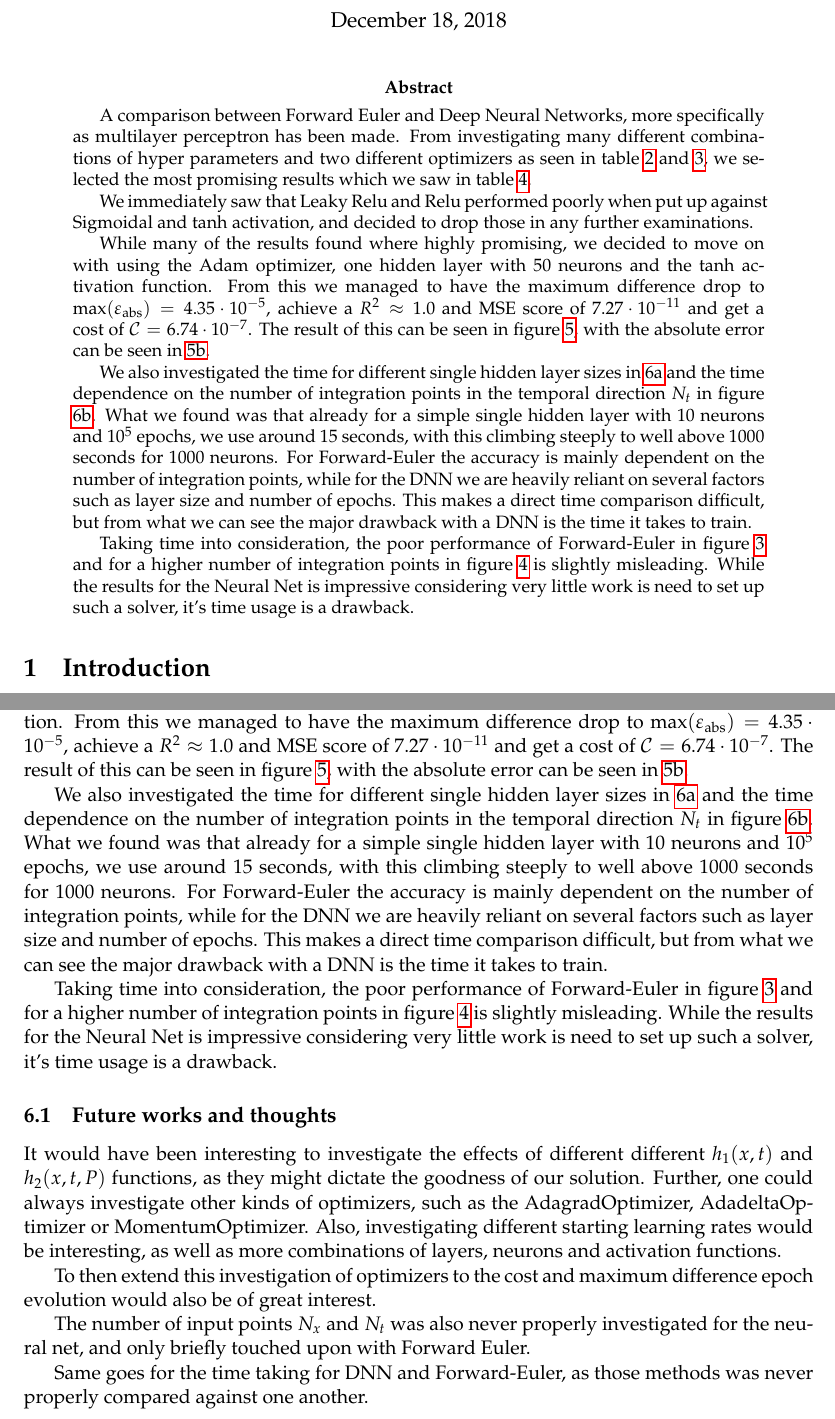
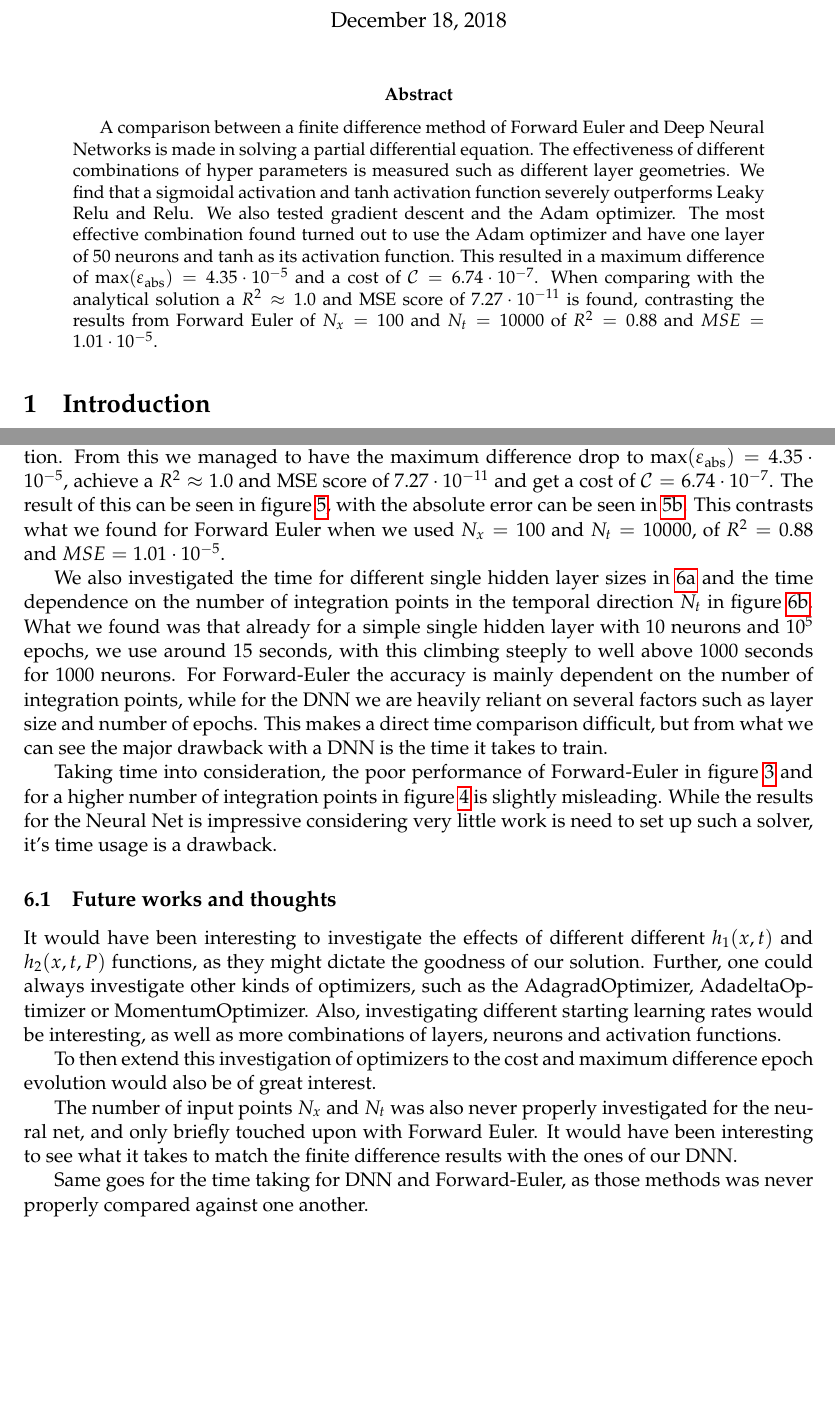
Before and after one commit to hmvege/FYSSTK4155-project3, a LaTeX paper (doc/main.tex, which reads doc/conclusion.tex): two parts of pages 1 and 10 of 12, joined at a grey line, cut so that both start at the same text, the shorter picture padded with empty space. Compiled offline with pdfLaTeX.

Commit message:
Abstract done. Transfering to tablet to read through

```diff
--- a/doc/conclusion.tex
+++ b/doc/conclusion.tex
@@ -3,7 +3,7 @@ A comparison between Forward Euler and Deep Neural Networks, more specifically a
 
 We immediately saw that Leaky Relu and Relu performed poorly when put up against Sigmoidal and $\tanh$ activation, and decided to drop those in any further examinations.
 
-While many of the results found where highly promising, we decided to move on with using the Adam optimizer, one hidden layer with 50 neurons and the $\tanh$ activation function. From this we managed to have the maximum difference drop to $\max(\varepsilon_\mathrm{abs})=4.35\cdot 10^{-5}$, achieve a $R^2 \approx 1.0$ and MSE score of $7.27\cdot 10^{-11}$ and get a cost of $\mathcal{C} = 6.74 \cdot 10^{-7}$. The result of this can be seen in figure \ref{fig:3d-dnn-comparison-plots}, with the absolute error can be seen in \ref{fig:dnn-ana-diff-3d}.
+While many of the results found where highly promising, we decided to move on with using the Adam optimizer, one hidden layer with 50 neurons and the $\tanh$ activation function. From this we managed to have the maximum difference drop to $\max(\varepsilon_\mathrm{abs})=4.35\cdot 10^{-5}$, achieve a $R^2 \approx 1.0$ and MSE score of $7.27\cdot 10^{-11}$ and get a cost of $\mathcal{C} = 6.74 \cdot 10^{-7}$. The result of this can be seen in figure \ref{fig:3d-dnn-comparison-plots}, with the absolute error can be seen in \ref{fig:dnn-ana-diff-3d}. This contrasts what we found for Forward Euler when we used $N_x=100$ and $N_t=10000$, of $R^2=0.88$ and $MSE=1.01\cdot 10^{-5}$.
 
 We also investigated the time for different single hidden layer sizes in \ref{fig:tf-timing} and the time dependence on the number of integration points in the temporal direction $N_t$ in figure \ref{fig:fw-timing}. What we found was that already for a simple single hidden layer with 10 neurons and $10^5$ epochs, we use around 15 seconds, with this climbing steeply to well above 1000 seconds for 1000 neurons. For Forward-Euler the accuracy is mainly dependent on the number of integration points, while for the DNN we are heavily reliant on several factors such as layer size and number of epochs. This makes a direct time comparison difficult, but from what we can see the major drawback with a DNN is the time it takes to train.
 
@@ -14,6 +14,6 @@ It would have been interesting to investigate the effects of different different
 
 To then extend this investigation of optimizers to the cost and maximum difference epoch evolution would also be of great interest.
 
-The number of input points $N_x$ and $N_t$ was also never properly investigated for the neural net, and only briefly touched upon with Forward Euler.
+The number of input points $N_x$ and $N_t$ was also never properly investigated for the neural net, and only briefly touched upon with Forward Euler. It would have been interesting to see what it takes to match the finite difference results with the ones of our DNN.
 
 Same goes for the time taking for DNN and Forward-Euler, as those methods was never properly compared against one another.
--- a/doc/main.tex
+++ b/doc/main.tex
@@ -73,20 +73,10 @@
 \maketitle
 
 \begin{abstract}
-A comparison between Forward Euler and Deep Neural Networks, more specifically as multilayer perceptron has been made. From investigating many different combinations of hyper parameters and two different optimizers as seen in table \ref{tab:dnn_general_results_gd} and \ref{tab:dnn_general_results_adam}, we selected the most promising results which we saw in table \ref{tab:dnn_optimal_results_adam}.
-
-We immediately saw that Leaky Relu and Relu performed poorly when put up against Sigmoidal and $\tanh$ activation, and decided to drop those in any further examinations.
-
-While many of the results found where highly promising, we decided to move on with using the Adam optimizer, one hidden layer with 50 neurons and the $\tanh$ activation function. From this we managed to have the maximum difference drop to $\max(\varepsilon_\mathrm{abs})=4.35\cdot 10^{-5}$, achieve a $R^2 \approx 1.0$ and MSE score of $7.27\cdot 10^{-11}$ and get a cost of $\mathcal{C} = 6.74 \cdot 10^{-7}$. The result of this can be seen in figure \ref{fig:3d-dnn-comparison-plots}, with the absolute error can be seen in \ref{fig:dnn-ana-diff-3d}.
-
-We also investigated the time for different single hidden layer sizes in \ref{fig:tf-timing} and the time dependence on the number of integration points in the temporal direction $N_t$ in figure \ref{fig:fw-timing}. What we found was that already for a simple single hidden layer with 10 neurons and $10^5$ epochs, we use around 15 seconds, with this climbing steeply to well above 1000 seconds for 1000 neurons. For Forward-Euler the accuracy is mainly dependent on the number of integration points, while for the DNN we are heavily reliant on several factors such as layer size and number of epochs. This makes a direct time comparison difficult, but from what we can see the major drawback with a DNN is the time it takes to train.
-
-Taking time into consideration, the poor performance of Forward-Euler in figure \ref{fig:3d-fw-comparison-plots} and for a higher number of integration points in figure \ref{fig:3d-fw-comparison-plots-spatial-highres} is slightly misleading. While the results for the Neural Net is impressive considering very little work is need to set up such a solver, it's time usage is a drawback.
-
+A comparison between a finite difference method of Forward Euler and Deep Neural Networks is made in solving a partial differential equation. The effectiveness of different combinations of hyper parameters is measured such as different layer geometries. We find that a sigmoidal activation and $\tanh$ activation function severely outperforms Leaky Relu and Relu. We also tested gradient descent and the Adam optimizer. The most effective combination found turned out to use the Adam optimizer and have one layer of $50$ neurons and $\tanh$ as its activation function. This resulted in a maximum difference of $\max(\varepsilon_\mathrm{abs})=4.35\cdot 10^{-5}$ and a cost of $\mathcal{C} = 6.74 \cdot 10^{-7}$. When comparing with the analytical solution a $R^2 \approx 1.0$ and MSE score of $7.27\cdot 10^{-11}$ is found, contrasting the results from Forward Euler of $N_x=100$ and $N_t=10000$ of $R^2=0.88$ and $MSE=1.01\cdot 10^{-5}$.
 \end{abstract}
 
 % \tableofcontents
-
 
 %%%%%%%%%%%%%%%%%%%%%%%%%%%%%%%%%
 \input{introduction.tex}
```
Also changed, not shown: doc/results.tex (+1 -1 lines), doc/main.pdf.
